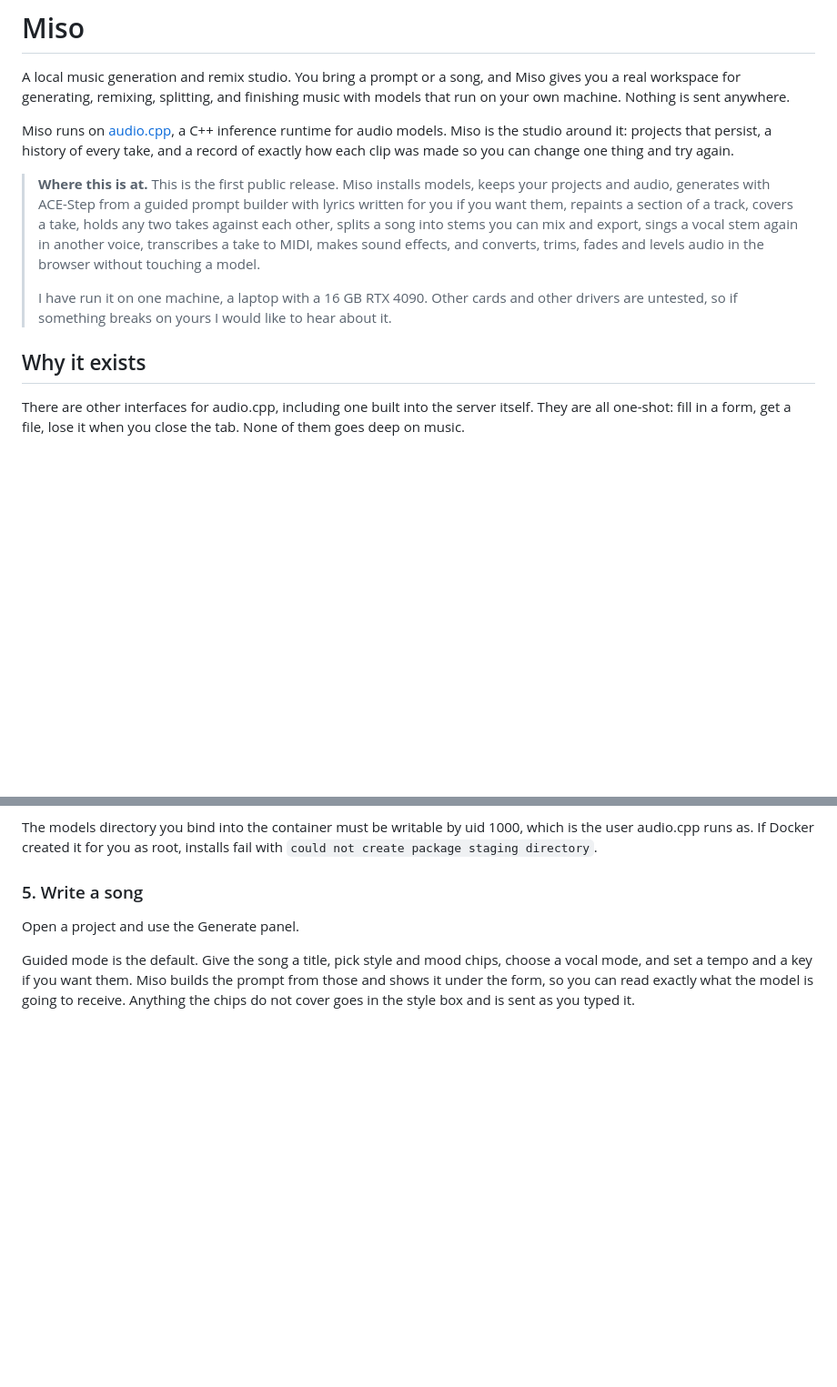
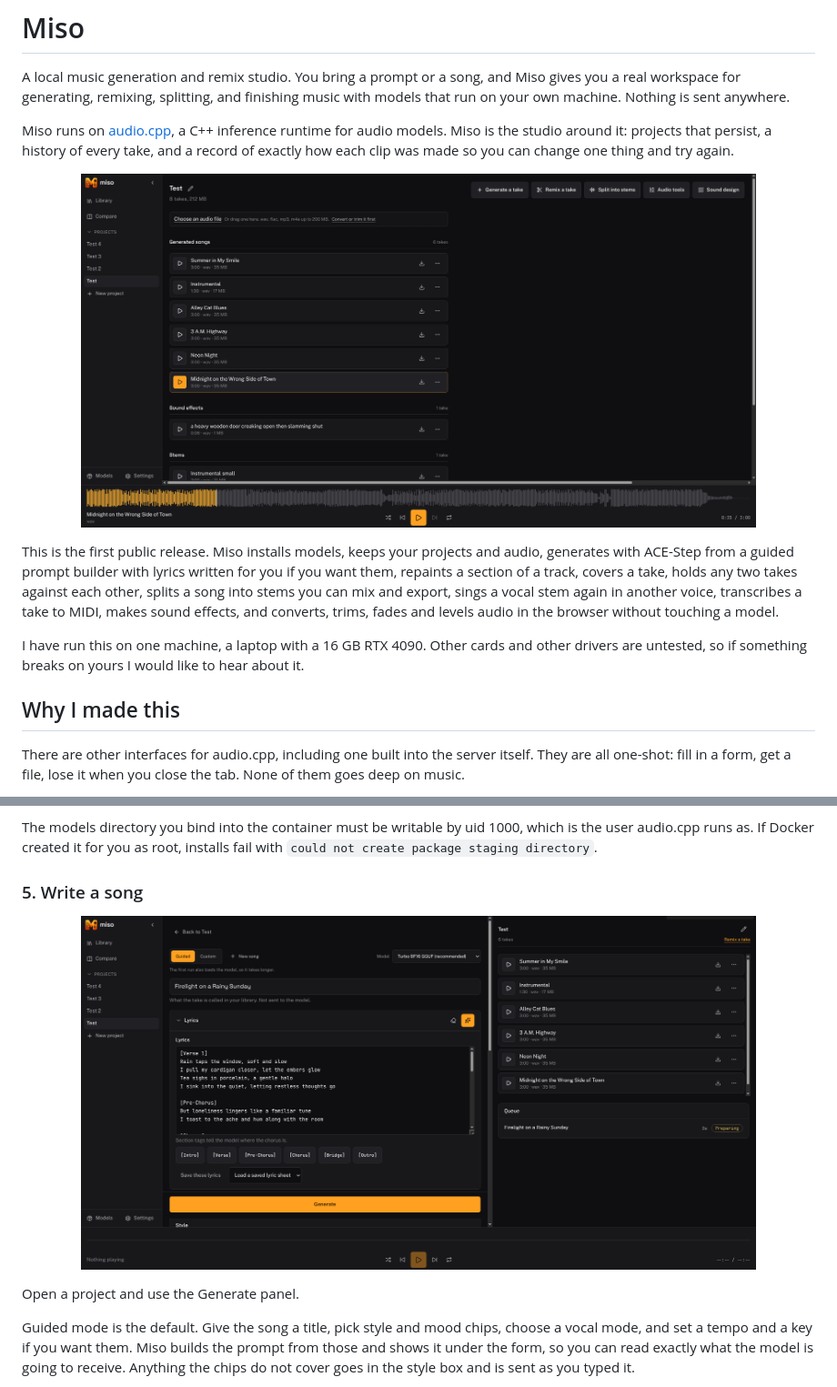
Before and after one commit to pinkpixel-dev/miso, a Markdown page: README.md, 2 parts joined by grey strips. Shown at 91% size. Rendered like a GitHub page; pictures changed too: screenshots/screenshot1.png (added), screenshots/screenshot2.png (added); blank space fills up the shorter version.

Commit message:
Add screenshots to readme

```diff
--- a/README.md
+++ b/README.md
@@ -10,17 +14,15 @@ and a record of exactly how each clip was made so you can change one thing and t
 
 <!-- TODO: screenshot of a project open, with a waveform loaded and the queue visible. -->
 
-> **Where this is at.** This is the first public release. Miso installs models, keeps your
-> projects and audio, generates with ACE-Step from a guided prompt builder with lyrics
-> written for you if you want them, repaints a section of a track, covers a take, holds any
-> two takes against each other, splits a song into stems you can mix and export, sings a
-> vocal stem again in another voice, transcribes a take to MIDI, makes sound effects, and
-> converts, trims, fades and levels audio in the browser without touching a model.
->
-> I have run it on one machine, a laptop with a 16 GB RTX 4090. Other cards and other
-> drivers are untested, so if something breaks on yours I would like to hear about it.
+<p align="center">
+  <img src="screenshots/screenshot1.png" alt="Miso Project page" width="85%">
+</p>
 
-## Why it exists
+This is the first public release. Miso installs models, keeps your projects and audio, generates with ACE-Step from a guided prompt builder with lyrics written for you if you want them, repaints a section of a track, covers a take, holds any two takes against each other, splits a song into stems you can mix and export, sings a vocal stem again in another voice, transcribes a take to MIDI, makes sound effects, and converts, trims, fades and levels audio in the browser without touching a model.
+
+I have run this on one machine, a laptop with a 16 GB RTX 4090. Other cards and other drivers are untested, so if something breaks on yours I would like to hear about it.
+
+## Why I made this
 
 There are other interfaces for audio.cpp, including one built into the server itself. They
 are all one-shot: fill in a form, get a file, lose it when you close the tab. None of them
@@ -218,8 +220,9 @@ user audio.cpp runs as. If Docker created it for you as root, installs fail with
 
 ### 5. Write a song
 
-<!-- TODO: screenshot of the Generate panel in guided mode, with chips picked, the built
-     prompt visible underneath, and lyrics in the editor. -->
+<p align="center">
+  <img src="screenshots/screenshot2.png" alt="Miso Generate panel" width="85%">
+</p>
 
 Open a project and use the Generate panel.
 
```
Also changed, not shown: other parts of README.md (+7 -1 lines), screenshots/screenshot3.png (added).
